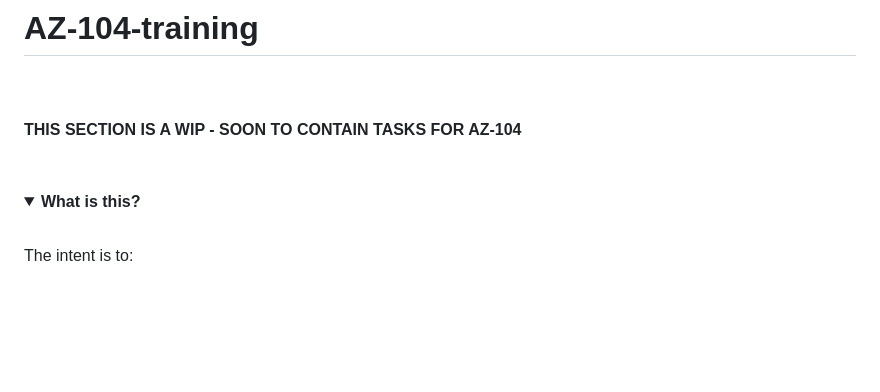
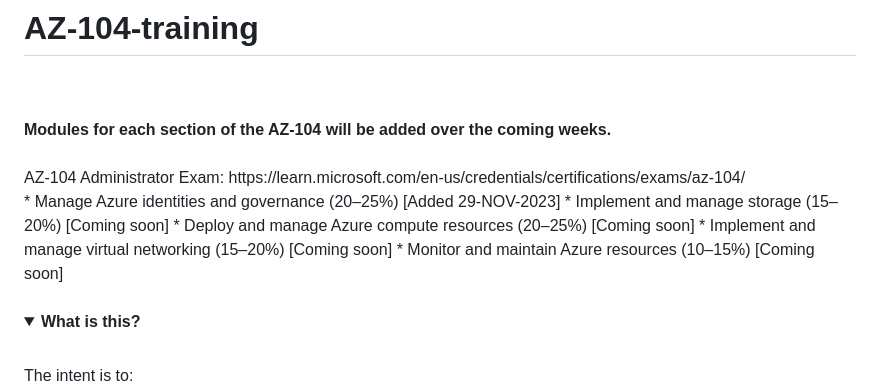
Before and after one commit to theangrytech-git/az-104-training, a Markdown page: README.md, the part around the change. GitHub-like rendering; folded sections open; blank space fills up the shorter version.

Commit message:
Update README.md
Signed-off-by: theangrytech-git <138986528+theangrytech-git@users.noreply.github.com>

```diff
--- a/README.md
+++ b/README.md
@@ -1,7 +1,14 @@
 # AZ-104-training<br>
 <br>
 <br>
-<B> THIS SECTION IS A WIP - SOON TO CONTAIN TASKS FOR AZ-104</B><br>
+<B>Modules for each section of the AZ-104 will be added over the coming weeks.</B><br>
+<br>
+AZ-104 Administrator Exam: https://learn.microsoft.com/en-us/credentials/certifications/exams/az-104/<br>
+* Manage Azure identities and governance (20–25%) [Added 29-NOV-2023]
+* Implement and manage storage (15–20%) [Coming soon]
+* Deploy and manage Azure compute resources (20–25%) [Coming soon]
+* Implement and manage virtual networking (15–20%) [Coming soon]
+* Monitor and maintain Azure resources (10–15%) [Coming soon]
 <br>
 <br>
 <details>
```
